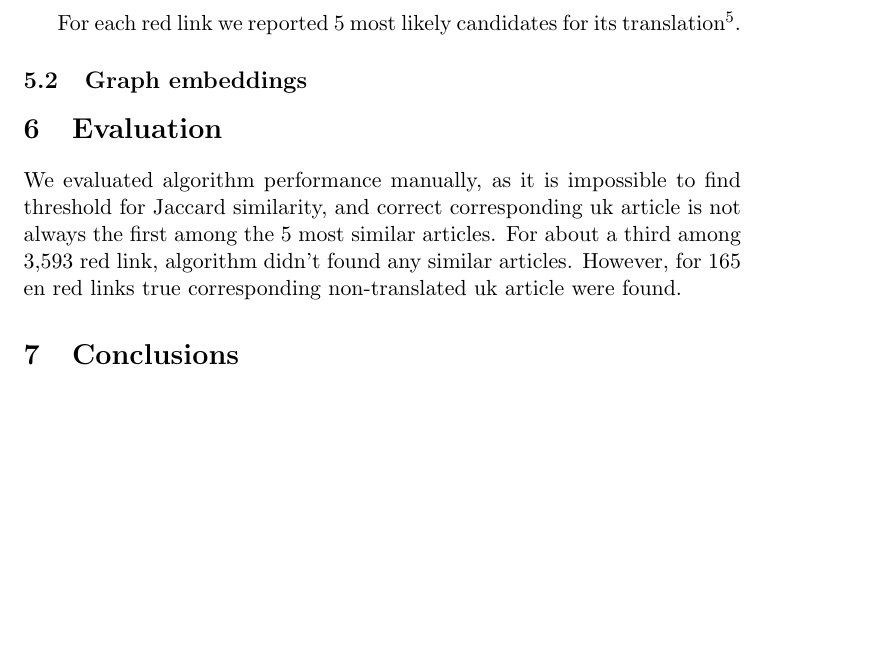
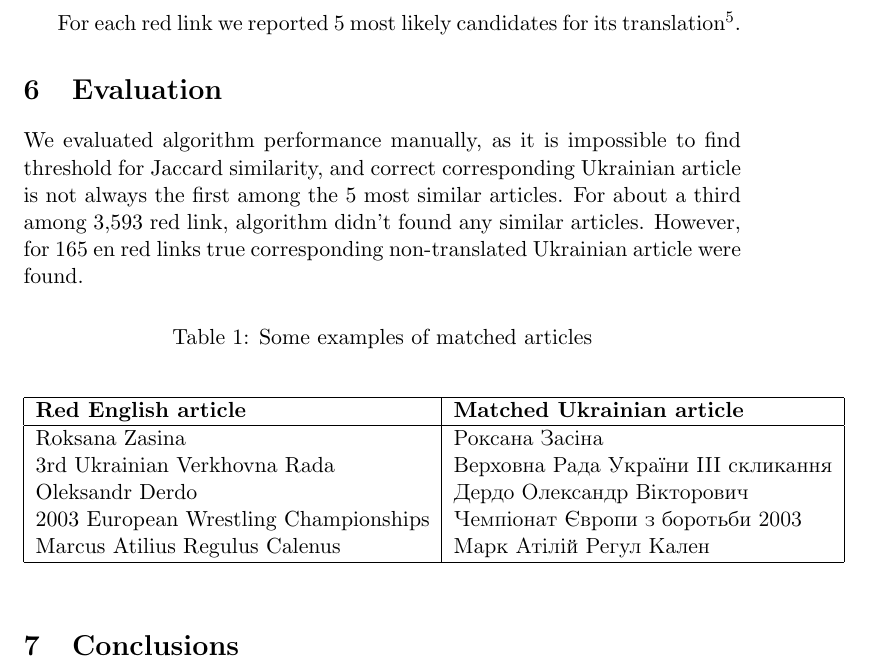
Before and after one commit to olekscode/Power2TheWiki, a LaTeX paper (report/Power2TheWiki.tex): part of page 6 of 6 before the commit and part of page 6 of 7 after it, cut so that both start at the same text, the shorter picture padded with empty space. Compiled offline with pdfLaTeX.

Commit message:
Added a small table with results

```diff
--- a/report/Power2TheWiki.tex
+++ b/report/Power2TheWiki.tex
@@ -1,6 +1,7 @@
 \documentclass[11pt,a4paper]{article}
 
-\usepackage[english]{babel}
+\usepackage[utf8]{inputenc}
+\usepackage[ukrainian,english]{babel}
 \usepackage{listings}
 \usepackage{url}
 \usepackage{amsmath,amsthm}
@@ -9,6 +10,8 @@
 \usepackage{authblk}
 \usepackage{float}
 \usepackage{graphicx}
+
+\selectlanguage{english}
 
 \begin{document}
 
@@ -149,12 +152,27 @@ In order to perform these computations on a large dataset of interconnected Wiki
 
 For each red link we reported 5 most likely candidates for its translation\footnote{Source code: \url{https://github.com/olekscode/Power2TheWiki}}.
 
-\subsection{Graph embeddings}
-
 \section{Evaluation}
 
-We evaluated algorithm performance manually, as it is impossible to find threshold for Jaccard similarity, and correct corresponding uk article is not always the first among the 5 most similar articles. For about a third among 3,593 red link, algorithm didn't found any similar articles. However, for 165 en red links true corresponding non-translated uk article were found.
+We evaluated algorithm performance manually, as it is impossible to find threshold for Jaccard similarity, and correct corresponding Ukrainian article is not always the first among the 5 most similar articles. For about a third among 3,593 red link, algorithm didn't found any similar articles. However, for 165 en red links true corresponding non-translated Ukrainian article were found.
 
+\begin{table}[H]
+\caption{Some examples of matched articles}
+
+\begin{center}
+\begin{tabular}{|l|l|}
+\hline
+\textbf{Red English article} & \textbf{Matched Ukrainian article} \\
+\hline
+Roksana Zasina & \foreignlanguage{ukrainian}{Роксана Засіна} \\
+3rd Ukrainian Verkhovna Rada & \foreignlanguage{ukrainian}{Верховна Рада України III скликання} \\
+Oleksandr Derdo & \foreignlanguage{ukrainian}{Дердо Олександр Вікторович} \\
+2003 European Wrestling Championships & \foreignlanguage{ukrainian}{Чемпіонат Європи з боротьби 2003} \\
+Marcus Atilius Regulus Calenus & \foreignlanguage{ukrainian}{Марк Атілій Регул Кален} \\
+\hline
+\end{tabular}
+\end{center}
+\end{table}
 
 \section{Conclusions}
 
```
Also changed, not shown: report/Power2TheWiki.pdf.
